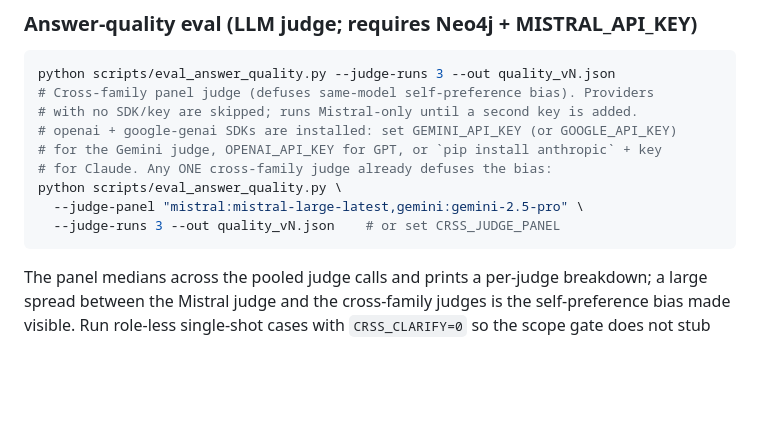
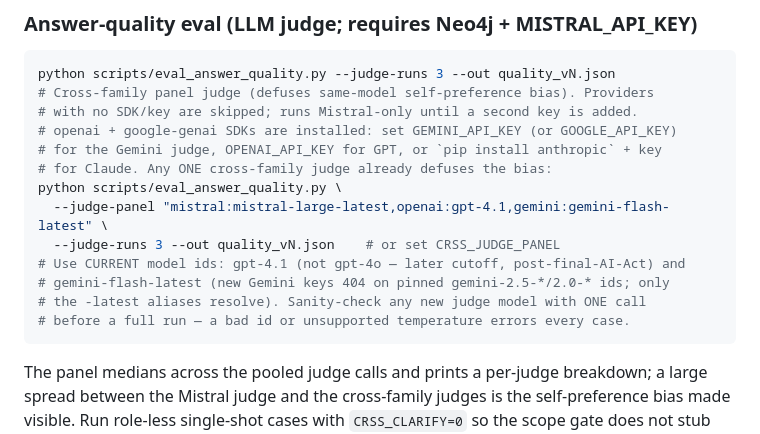
Before and after one commit to dbarrau/crss_mvp_new, a Markdown page: CLAUDE.md, the part around the change. Rendered like a GitHub page; blank space fills up the shorter version.

Commit message:
docs(eval): record working judge model ids (gpt-4.1, gemini-flash-latest)
The documented panel example used gemini-2.5-pro, which 404s for new Gemini API keys ('no longer available to new users') — only the -latest aliases resolve. Also steer to gpt-4.1 over gpt-4o (later cutoff, knows the final AI Act) and add a note to sanity-check any new judge model with one call before a full run.

Co-Authored-By: Claude Opus 4.8 <noreply@anthropic.com>

````diff
--- a/CLAUDE.md
+++ b/CLAUDE.md
@@ -175,8 +175,12 @@ python scripts/eval_answer_quality.py --judge-runs 3 --out quality_vN.json
 # for the Gemini judge, OPENAI_API_KEY for GPT, or `pip install anthropic` + key
 # for Claude. Any ONE cross-family judge already defuses the bias:
 python scripts/eval_answer_quality.py \
-  --judge-panel "mistral:mistral-large-latest,gemini:gemini-2.5-pro" \
+  --judge-panel "mistral:mistral-large-latest,openai:gpt-4.1,gemini:gemini-flash-latest" \
   --judge-runs 3 --out quality_vN.json    # or set CRSS_JUDGE_PANEL
+# Use CURRENT model ids: gpt-4.1 (not gpt-4o — later cutoff, post-final-AI-Act) and
+# gemini-flash-latest (new Gemini keys 404 on pinned gemini-2.5-*/2.0-* ids; only
+# the -latest aliases resolve). Sanity-check any new judge model with ONE call
+# before a full run — a bad id or unsupported temperature errors every case.
 ```
 The panel medians across the pooled judge calls and prints a per-judge
 breakdown; a large spread between the Mistral judge and the cross-family judges
````
